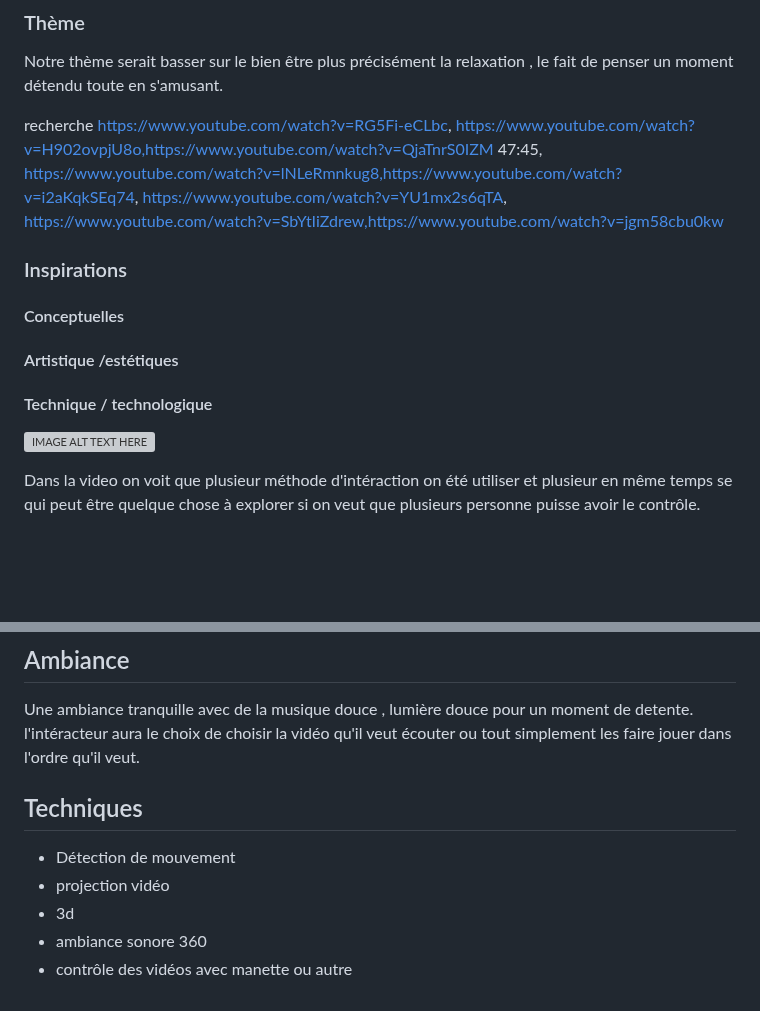
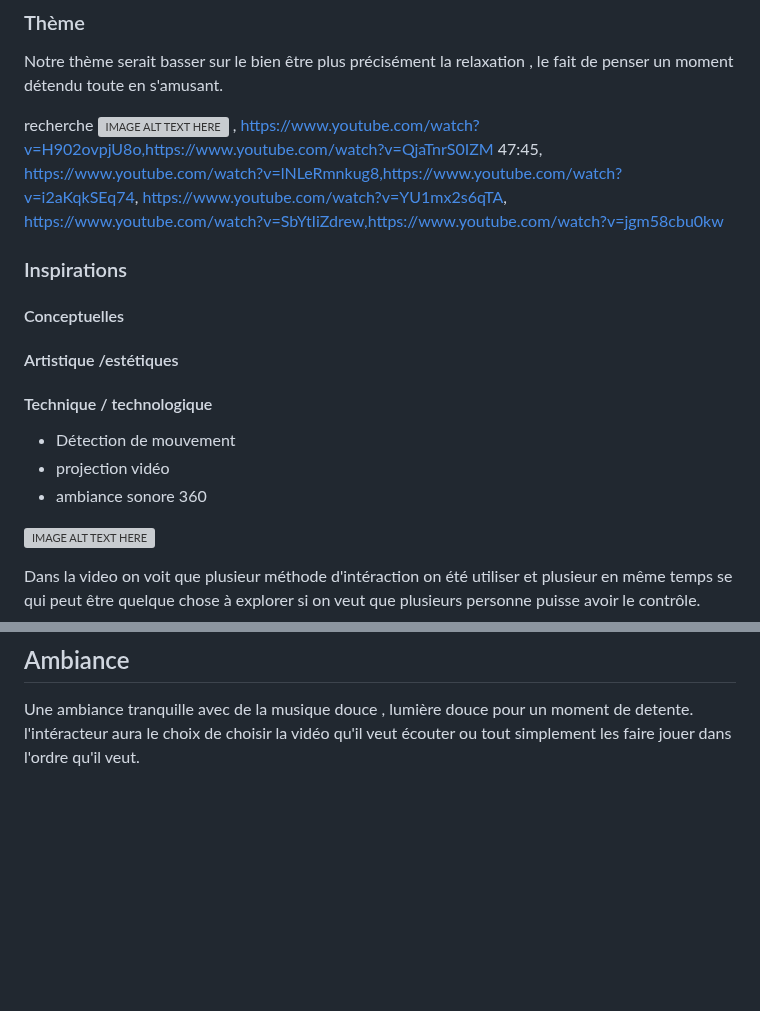
Before and after one commit to lauriehoude/Portfolio_LH, a Markdown page: README.md, 2 parts joined by grey strips. GitHub-like rendering; blank space fills up the shorter version; grey boxes are pictures that could not be loaded.

```diff
--- a/README.md
+++ b/README.md
@@ -4,12 +4,20 @@ Projection vidéo sur 3 murs avec intéractivité
 ### Thème
 Notre thème serait basser sur le bien être plus précisément la relaxation , le fait de penser un moment détendu toute en s'amusant.
 
-recherche https://www.youtube.com/watch?v=RG5Fi-eCLbc, https://www.youtube.com/watch?v=H902ovpjU8o,https://www.youtube.com/watch?v=QjaTnrS0IZM 47:45, https://www.youtube.com/watch?v=lNLeRmnkug8,https://www.youtube.com/watch?v=i2aKqkSEq74, https://www.youtube.com/watch?v=YU1mx2s6qTA, https://www.youtube.com/watch?v=SbYtIiZdrew,https://www.youtube.com/watch?v=jgm58cbu0kw
+recherche
+[![IMAGE ALT TEXT HERE](https://i.ytimg.com/vi_webp/RG5Fi-eCLbc/sddefault.webp)](https://www.youtube.com/watch?v=RG5Fi-eCLbc)
+, https://www.youtube.com/watch?v=H902ovpjU8o,https://www.youtube.com/watch?v=QjaTnrS0IZM 47:45, https://www.youtube.com/watch?v=lNLeRmnkug8,https://www.youtube.com/watch?v=i2aKqkSEq74, https://www.youtube.com/watch?v=YU1mx2s6qTA, https://www.youtube.com/watch?v=SbYtIiZdrew,https://www.youtube.com/watch?v=jgm58cbu0kw
 
 ### Inspirations
+
 #### Conceptuelles
 #### Artistique /estétiques
+
 #### Technique / technologique
+- Détection de mouvement
+- projection vidéo
+- ambiance sonore 360
+
 
 
 [![IMAGE ALT TEXT HERE](https://i0.wp.com/www.nature-graphique.com/wp-content/uploads/2014/01/kids.jpg?resize=660%2C660&ssl=1)](https://www.youtube.com/watch?v=8IeWIiVk88w)
@@ -35,9 +43,3 @@ Aussi je pensais aussi qu'il pourrait avoir des lumières qui s'allument ou s'é
 >  crédit photo: unsplash)
 ## Ambiance
 Une ambiance tranquille avec de la musique douce , lumière douce pour un moment de detente. l'intéracteur aura le choix de choisir la vidéo qu'il veut écouter ou tout simplement les faire jouer dans l'ordre qu'il veut.
-## Techniques
-- Détection de mouvement
-- projection vidéo
-- 3d
-- ambiance sonore 360
-- contrôle des vidéos avec manette ou autre
```
